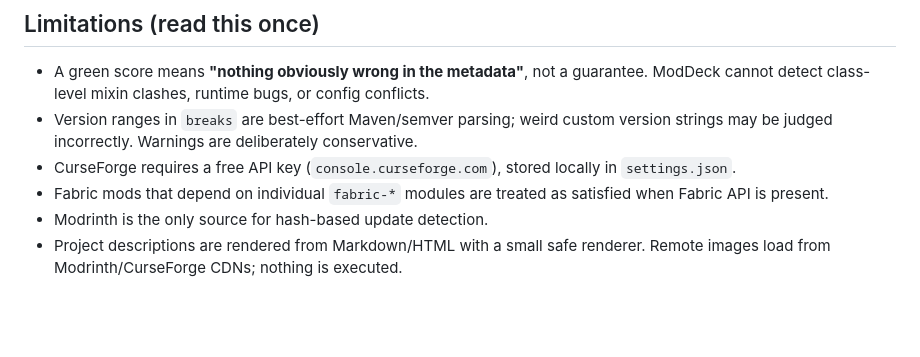
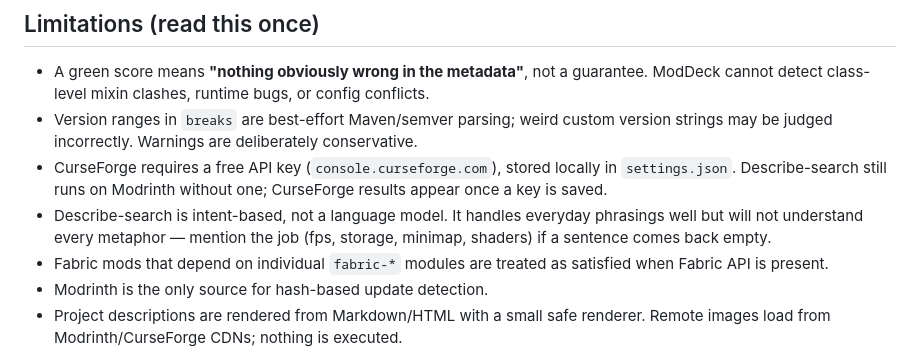
Before and after one commit to sorheimbuild/ModDeck, a Markdown page: README.md, the part around one of its changes. Drawn GitHub-style; blank space fills up the shorter version.

```diff
--- a/README.md
+++ b/README.md
@@ -136,6 +161,10 @@ never uploads your mod list or instance paths anywhere.
 - Version ranges in `breaks` are best-effort Maven/semver parsing; weird custom version strings may
   be judged incorrectly. Warnings are deliberately conservative.
 - CurseForge requires a free API key (`console.curseforge.com`), stored locally in `settings.json`.
+  Describe-search still runs on Modrinth without one; CurseForge results appear once a key is saved.
+- Describe-search is intent-based, not a language model. It handles everyday phrasings well but
+  will not understand every metaphor — mention the job (fps, storage, minimap, shaders) if a
+  sentence comes back empty.
 - Fabric mods that depend on individual `fabric-*` modules are treated as satisfied when Fabric API
   is present.
 - Modrinth is the only source for hash-based update detection.
```
Also changed, not shown: other parts of README.md (+25 -0 lines), docs/screenshot-describe.png (added), 4 other files.
